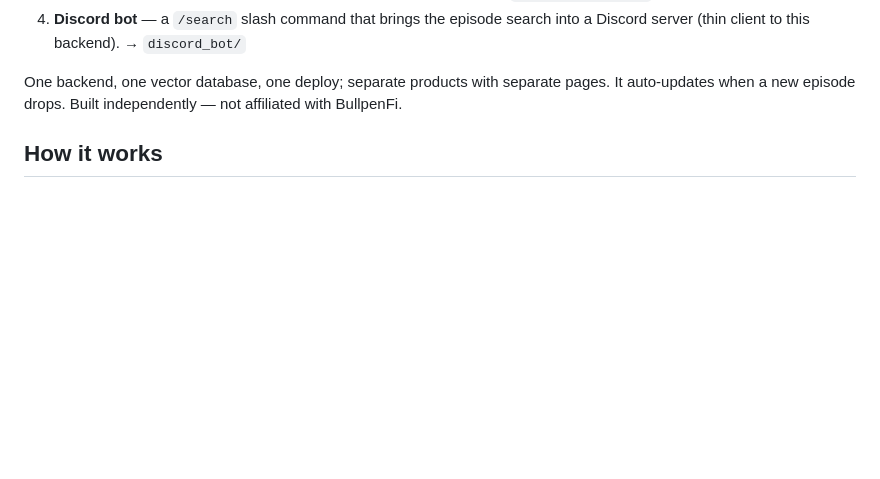
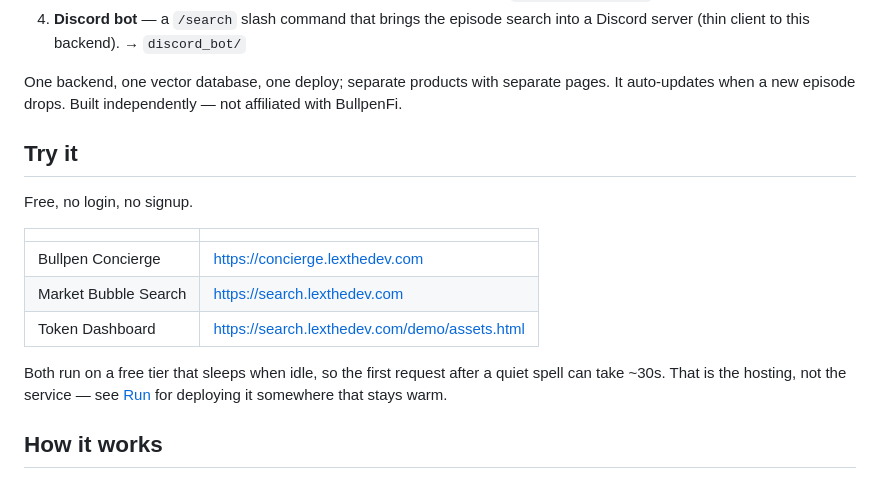
Before and after one commit to BhaveshMeena03/bullpen-ai, a Markdown page: README.md, the part around the change. Rendered like a GitHub page; blank space fills up the shorter version.

Commit message:
Add live demo links to the README
The product links were relative paths, which are dead on GitHub — anyone
landing on the repo had no way to reach the running thing. Also states the
free-tier cold start up front rather than letting someone conclude it is
broken.

```diff
--- a/README.md
+++ b/README.md
@@ -24,6 +24,20 @@ infrastructure (async FastAPI, RAG over Pinecone, Claude for reasoning):
 One backend, one vector database, one deploy; separate products with
 separate pages. It auto-updates when a new episode drops. Built
 independently — not affiliated with BullpenFi.
+
+## Try it
+
+Free, no login, no signup.
+
+| | |
+|---|---|
+| Bullpen Concierge | https://concierge.lexthedev.com |
+| Market Bubble Search | https://search.lexthedev.com |
+| Token Dashboard | https://search.lexthedev.com/demo/assets.html |
+
+Both run on a free tier that sleeps when idle, so the first request after a
+quiet spell can take ~30s. That is the hosting, not the service — see
+[Run](#run) for deploying it somewhere that stays warm.
 
 ## How it works
 
```
